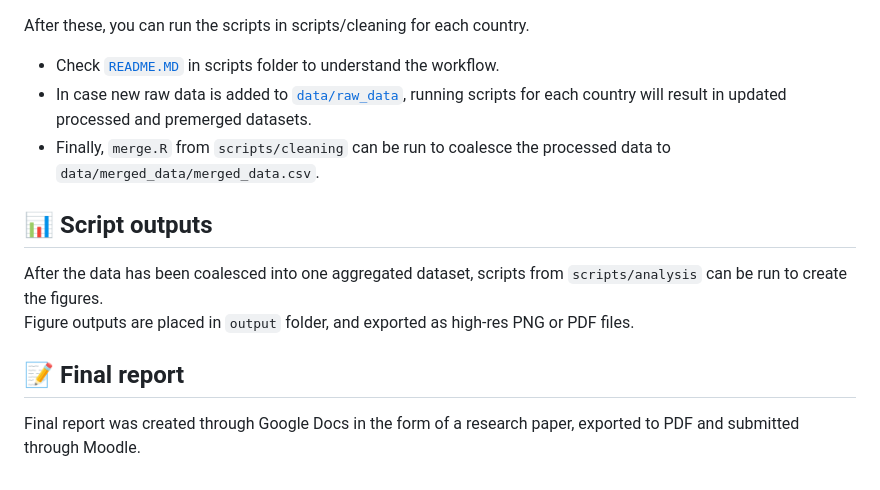
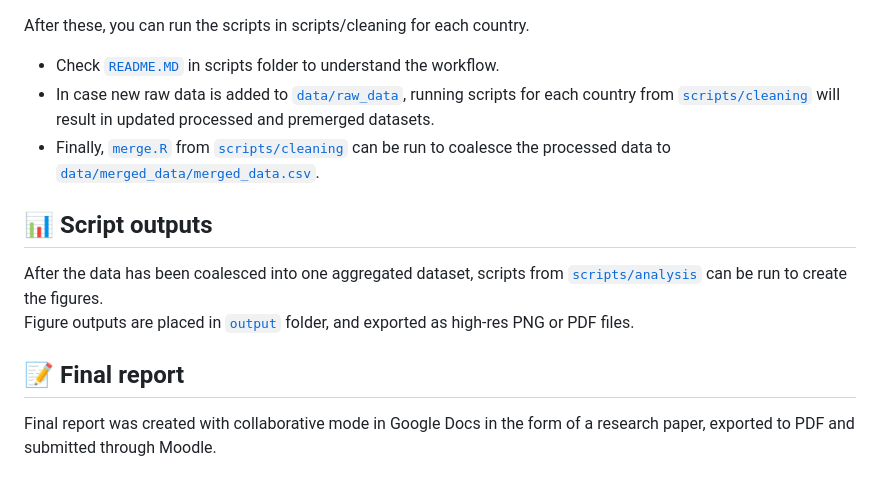
Before and after one commit to dzanahmed/lshtm-dc-sanofi, a Markdown page: README.md, the part around the change. GitHub-like rendering.

```diff
--- a/README.md
+++ b/README.md
@@ -49,12 +49,12 @@ All the dependancies can be installed by running the following code:
 
 After these, you can run the scripts in scripts/cleaning for each country.
 - Check [`README.MD`](https://github.com/dzanahmed/lshtm-dc-sanofi/blob/main/scripts/cleaning/README.md) in scripts folder to understand the workflow.
-- In case new raw data is added to [`data/raw_data`](./data/raw_data), running scripts for each country will result in updated processed and premerged datasets.
-- Finally, `merge.R` from `scripts/cleaning` can be run to coalesce the processed data to `data/merged_data/merged_data.csv`.
+- In case new raw data is added to [`data/raw_data`](./data/raw_data), running scripts for each country from [`scripts/cleaning`](./scripts/cleaning) will result in updated processed and premerged datasets.
+- Finally, [`merge.R`](./scripts/cleaning/merge.R) from [`scripts/cleaning`](./scripts/cleaning) can be run to coalesce the processed data to [`data/merged_data/merged_data.csv`](./data/merged_data/merged_data.csv).
 
 ## :bar_chart: Script outputs
-After the data has been coalesced into one aggregated dataset, scripts from `scripts/analysis` can be run to create the figures.
-Figure outputs are placed in `output` folder, and exported as high-res PNG or PDF files.
+After the data has been coalesced into one aggregated dataset, scripts from [`scripts/analysis`](./scripts/analysis) can be run to create the figures.
+Figure outputs are placed in [`output`](./output) folder, and exported as high-res PNG or PDF files.
 
 ## :memo: Final report
-Final report was created through Google Docs in the form of a research paper, exported to PDF and submitted through Moodle.
+Final report was created with collaborative mode in Google Docs in the form of a research paper, exported to PDF and submitted through Moodle.
```
